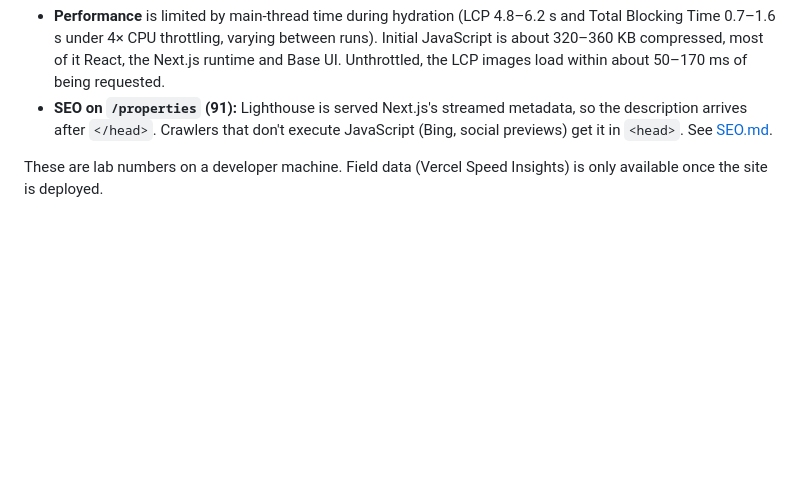
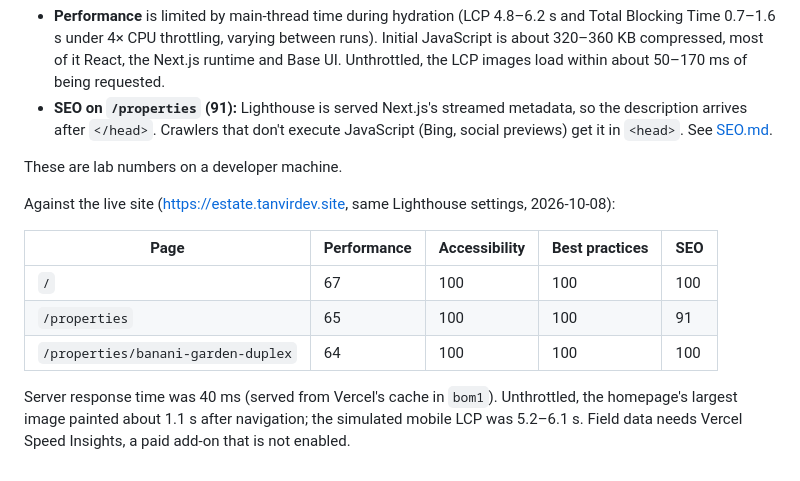
Before and after one commit to tanviranjum0/FullMernEstate, a Markdown page: docs/TESTING.md, the part around the change. Rendered like a GitHub page; blank space fills up the shorter version.

```diff
--- a/docs/TESTING.md
+++ b/docs/TESTING.md
@@ -123,5 +123,16 @@ data:
   description arrives after `</head>`. Crawlers that don't execute JavaScript (Bing, social
   previews) get it in `<head>`. See [SEO.md](SEO.md).
 
-These are lab numbers on a developer machine. Field data (Vercel Speed Insights) is only
-available once the site is deployed.
+These are lab numbers on a developer machine.
+
+Against the live site (https://estate.tanvirdev.site, same Lighthouse settings, 2026-10-08):
+
+| Page                               | Performance | Accessibility | Best practices | SEO |
+| ---------------------------------- | ----------- | ------------- | -------------- | --- |
+| `/`                                | 67          | 100           | 100            | 100 |
+| `/properties`                      | 65          | 100           | 100            | 91  |
+| `/properties/banani-garden-duplex` | 64          | 100           | 100            | 100 |
+
+Server response time was 40 ms (served from Vercel's cache in `bom1`). Unthrottled, the
+homepage's largest image painted about 1.1 s after navigation; the simulated mobile LCP was
+5.2–6.1 s. Field data needs Vercel Speed Insights, a paid add-on that is not enabled.
```
Also changed, not shown: README.md (+3 -3 lines), docs/DEPLOYMENT.md (+38 -3 lines).
